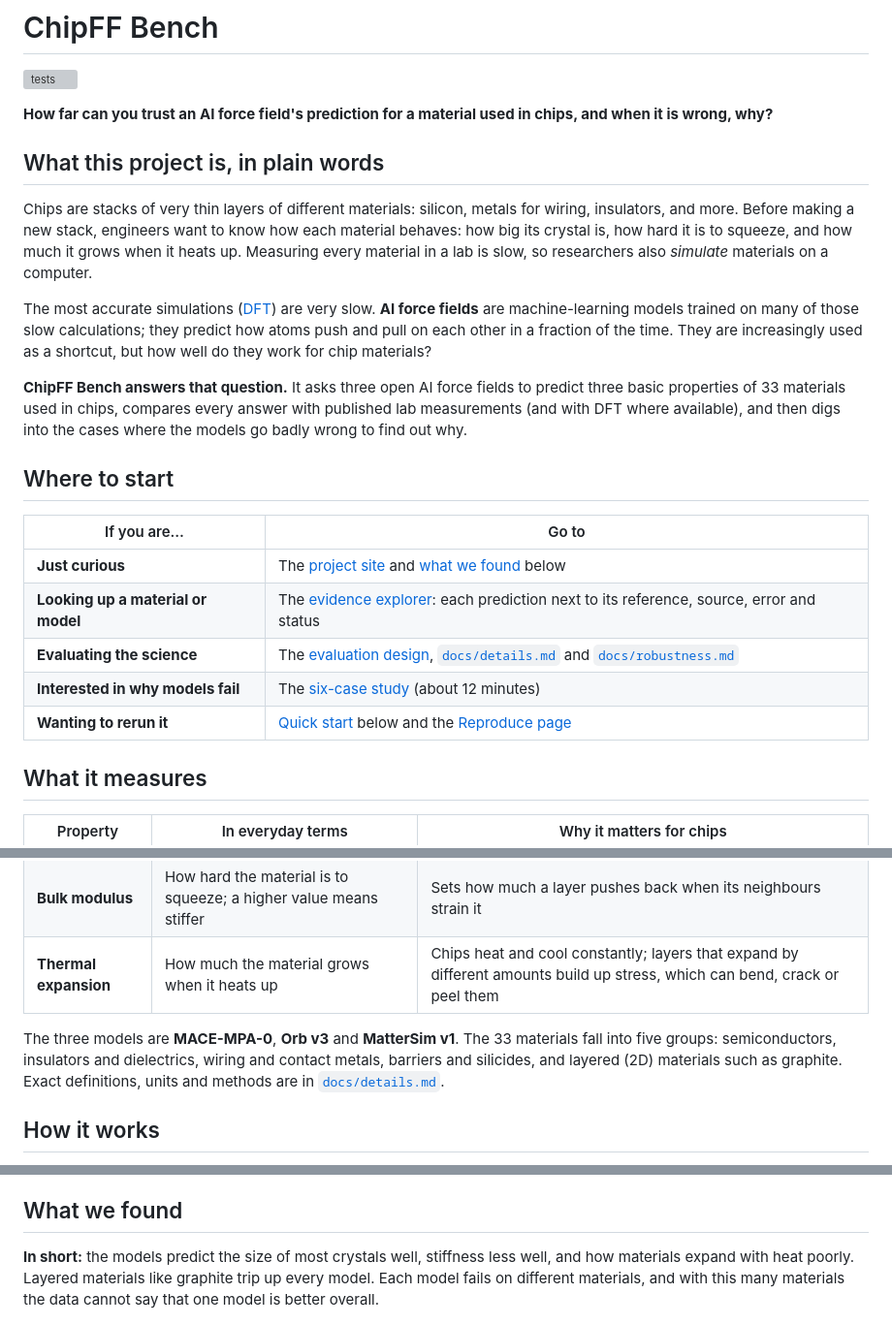
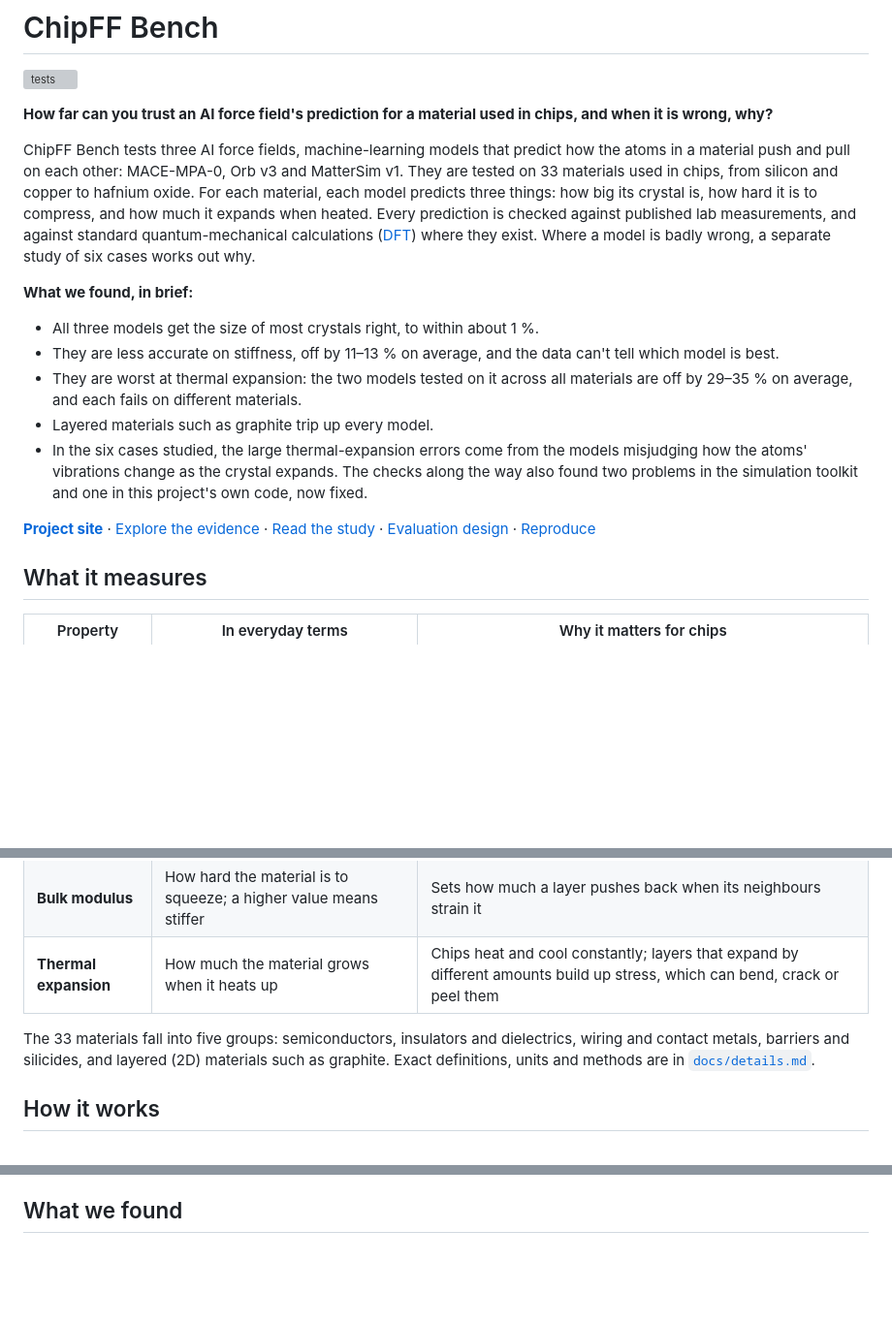
Before and after one commit to anushajain2/beyond-structure-bench, a Markdown page: README.md, 3 parts joined by grey strips. Shown at 97% size. Rendered like a GitHub page; blank space fills up the shorter version; grey boxes are pictures that could not be loaded.

Commit message:
README: open with the project itself, in simple terms
Replace the general background on chips and simulation with a plain
description of what this benchmark tests, followed by a short summary of
the findings. Drop the "Where to start" table in favour of the original
row of project links.

Co-Authored-By: Claude Opus 5.5 <noreply@anthropic.com>
Claude-Session: https://claude.ai/code/session_01EeRNhJTY9VVrY1jdCyoA1E

```diff
--- a/README.md
+++ b/README.md
@@ -4,31 +4,30 @@
 
 **How far can you trust an AI force field's prediction for a material used in chips, and when it is wrong, why?**
 
-## What this project is, in plain words
+ChipFF Bench tests three AI force fields, machine-learning models that predict how the atoms in a
+material push and pull on each other: MACE-MPA-0, Orb v3 and MatterSim v1. They are tested on 33 materials
+used in chips, from silicon and copper to hafnium oxide. For each material, each model predicts three
+things: how big its crystal is, how hard it is to compress, and how much it expands when heated. Every
+prediction is checked against published lab measurements, and against standard quantum-mechanical
+calculations ([DFT](#terms-used-here)) where they exist. Where a model is badly wrong, a separate study
+of six cases works out why.
 
-Chips are stacks of very thin layers of different materials: silicon, metals for wiring, insulators,
-and more. Before making a new stack, engineers want to know how each material behaves: how big its
-crystal is, how hard it is to squeeze, and how much it grows when it heats up. Measuring every
-material in a lab is slow, so researchers also *simulate* materials on a computer.
+**What we found, in brief:**
 
-The most accurate simulations ([DFT](#terms-used-here)) are very slow. **AI force fields** are
-machine-learning models trained on many of those slow calculations; they predict how atoms push and
-pull on each other in a fraction of the time. They are increasingly used as a shortcut, but how well do
-they work for chip materials?
+* All three models get the size of most crystals right, to within about 1 %.
+* They are less accurate on stiffness, off by 11–13 % on average, and the data can't tell which model is best.
+* They are worst at thermal expansion: the two models tested on it across all materials are off by
+  29–35 % on average, and each fails on different materials.
+* Layered materials such as graphite trip up every model.
+* In the six cases studied, the large thermal-expansion errors come from the models misjudging how the
+  atoms' vibrations change as the crystal expands. The checks along the way also found two problems in
+  the simulation toolkit and one in this project's own code, now fixed.
 
-**ChipFF Bench answers that question.** It asks three open AI force fields to predict three basic
-properties of 33 materials used in chips, compares every answer with published lab measurements (and
-with DFT where available), and then digs into the cases where the models go badly wrong to find out why.
-
-## Where to start
-
-| If you are… | Go to |
-|---|---|
-| **Just curious** | The [project site](https://anushajain2.github.io/chipff-bench/) and [what we found](#what-we-found) below |
-| **Looking up a material or model** | The [evidence explorer](https://anushajain2.github.io/chipff-bench/explore.html): each prediction next to its reference, source, error and status |
-| **Evaluating the science** | The [evaluation design](https://anushajain2.github.io/chipff-bench/design.html), [`docs/details.md`](docs/details.md) and [`docs/robustness.md`](docs/robustness.md) |
-| **Interested in why models fail** | The [six-case study](https://anushajain2.github.io/chipff-bench/study.html) (about 12 minutes) |
-| **Wanting to rerun it** | [Quick start](#quick-start) below and the [Reproduce page](https://anushajain2.github.io/chipff-bench/reproduce.html) |
+**[Project site](https://anushajain2.github.io/chipff-bench/)** ·
+[Explore the evidence](https://anushajain2.github.io/chipff-bench/explore.html) ·
+[Read the study](https://anushajain2.github.io/chipff-bench/study.html) ·
+[Evaluation design](https://anushajain2.github.io/chipff-bench/design.html) ·
+[Reproduce](https://anushajain2.github.io/chipff-bench/reproduce.html)
 
 ## What it measures
 
@@ -38,9 +37,8 @@ with DFT where available), and then digs into the cases where the models go badl
 | **Bulk modulus** | How hard the material is to squeeze; a higher value means stiffer | Sets how much a layer pushes back when its neighbours strain it |
 | **Thermal expansion** | How much the material grows when it heats up | Chips heat and cool constantly; layers that expand by different amounts build up stress, which can bend, crack or peel them |
 
-The three models are **MACE-MPA-0**, **Orb v3** and **MatterSim v1**. The 33 materials fall into five
-groups: semiconductors, insulators and dielectrics, wiring and contact metals, barriers and silicides,
-and layered (2D) materials such as graphite. Exact definitions, units and methods are in
+The 33 materials fall into five groups: semiconductors, insulators and dielectrics, wiring and contact
+metals, barriers and silicides, and layered (2D) materials such as graphite. Exact definitions, units and methods are in
 [`docs/details.md`](docs/details.md#whats-measured).
 
 ## How it works
@@ -57,11 +55,6 @@ and layered (2D) materials such as graphite. Exact definitions, units and method
    results don't depend on arbitrary settings, and a detailed study of the worst failures.
 
 ## What we found
-
-**In short:** the models predict the size of most crystals well, stiffness less well, and how
-materials expand with heat poorly. Layered materials like graphite trip up every model. Each model
-fails on different materials, and with this many materials the data cannot say that one model is
-better overall.
 
 ![Average error of each model by material group and property](report/figures/trust_map_experiment.png)
 
```
